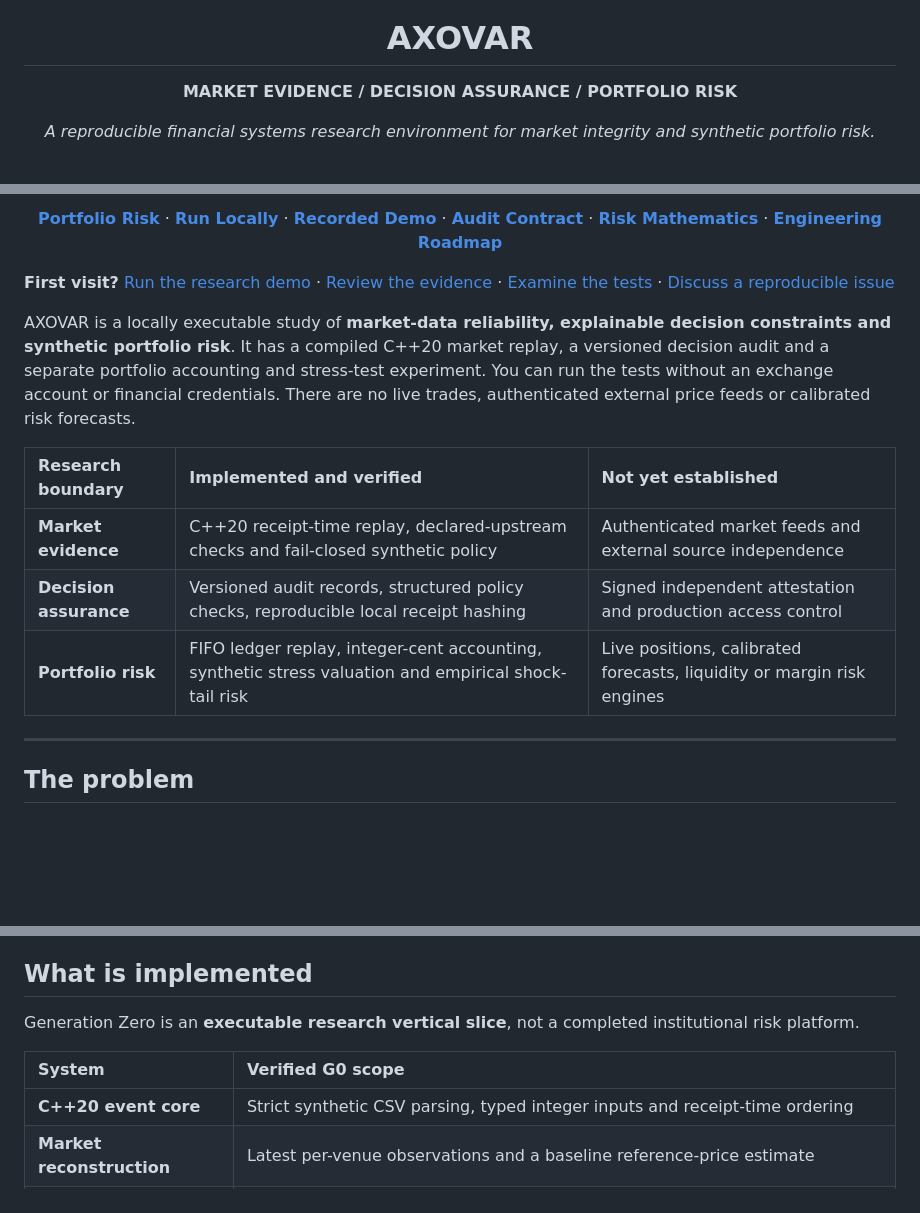
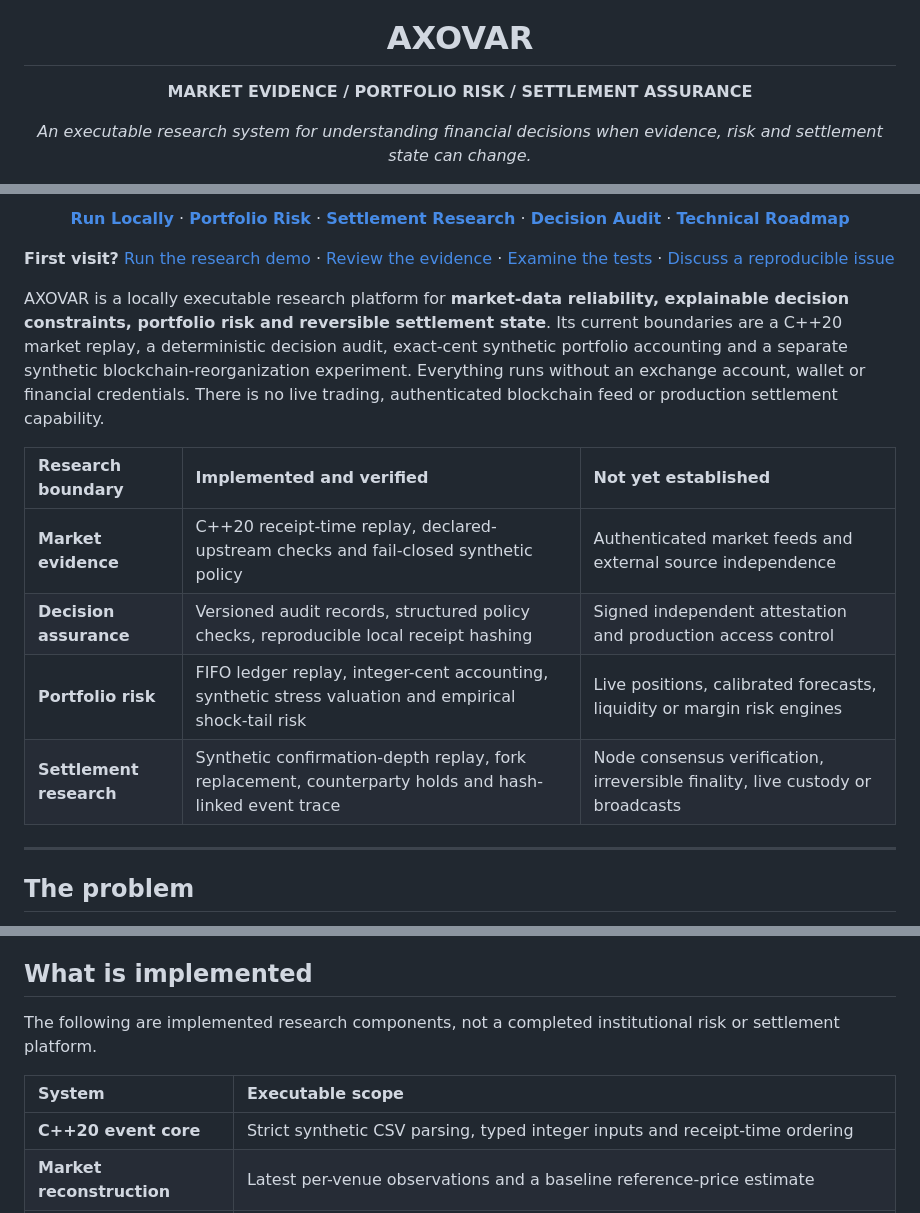
Before and after one commit to julianvanceblackwood/AXOVAR, a Markdown page: README.md, 3 parts joined by grey strips. GitHub-like rendering; blank space fills up the shorter version.

```diff
--- a/README.md
+++ b/README.md
@@ -4,9 +4,9 @@
 
 # AXOVAR
 
-**MARKET EVIDENCE / DECISION ASSURANCE / PORTFOLIO RISK**
+**MARKET EVIDENCE / PORTFOLIO RISK / SETTLEMENT ASSURANCE**
 
-*A reproducible financial systems research environment for market integrity and synthetic portfolio risk.*
+*An executable research system for understanding financial decisions when evidence, risk and settlement state can change.*
 
 [![AXOVAR verification](https://github.com/julianvanceblackwood/AXOVAR/actions/workflows/verify.yml/badge.svg)](https://github.com/julianvanceblackwood/AXOVAR/actions/workflows/verify.yml)
 ![C++20](https://img.shields.io/badge/core-C%2B%2B20-253545?style=flat-square)
@@ -14,18 +14,19 @@
 ![Simulation only](https://img.shields.io/badge/data-synthetic%20only-51412D?style=flat-square)
 
-[**Portfolio Risk**](#portfolio-risk-laboratory) · [**Run Locally**](#run-locally) · [**Recorded Demo**](#recorded-demonstration) · [**Audit Contract**](docs/DECISION_AUDIT.md) · [**Risk Mathematics**](docs/PORTFOLIO_RISK.md) · [**Engineering Roadmap**](#research-direction)
+[**Run Locally**](#run-locally) · [**Portfolio Risk**](#portfolio-risk-laboratory) · [**Settlement Research**](#settlement-and-incident-reconstruction) · [**Decision Audit**](docs/DECISION_AUDIT.md) · [**Technical Roadmap**](#research-direction)
 
 </div>
 
 **First visit?** [Run the research demo](docs/START_HERE.md) · [Review the evidence](docs/EXTERNAL_EVALUATION.md) · [Examine the tests](https://github.com/julianvanceblackwood/AXOVAR/actions/workflows/verify.yml) · [Discuss a reproducible issue](https://github.com/julianvanceblackwood/AXOVAR/issues/3)
 
-AXOVAR is a locally executable study of **market-data reliability, explainable decision constraints and synthetic portfolio risk**. It has a compiled C++20 market replay, a versioned decision audit and a separate portfolio accounting and stress-test experiment. You can run the tests without an exchange account or financial credentials. There are no live trades, authenticated external price feeds or calibrated risk forecasts.
+AXOVAR is a locally executable research platform for **market-data reliability, explainable decision constraints, portfolio risk and reversible settlement state**. Its current boundaries are a C++20 market replay, a deterministic decision audit, exact-cent synthetic portfolio accounting and a separate synthetic blockchain-reorganization experiment. Everything runs without an exchange account, wallet or financial credentials. There is no live trading, authenticated blockchain feed or production settlement capability.
 
 | Research boundary | Implemented and verified | Not yet established |
 | :--- | :--- | :--- |
 | **Market evidence** | C++20 receipt-time replay, declared-upstream checks and fail-closed synthetic policy | Authenticated market feeds and external source independence |
 | **Decision assurance** | Versioned audit records, structured policy checks, reproducible local receipt hashing | Signed independent attestation and production access control |
 | **Portfolio risk** | FIFO ledger replay, integer-cent accounting, synthetic stress valuation and empirical shock-tail risk | Live positions, calibrated forecasts, liquidity or margin risk engines |
+| **Settlement research** | Synthetic confirmation-depth replay, fork replacement, counterparty holds and hash-linked event trace | Node consensus verification, irreversible finality, live custody or broadcasts |
 
 ---
 
@@ -117,9 +137,9 @@ Three distinctions govern the architecture:
 
 ## What is implemented
 
-Generation Zero is an **executable research vertical slice**, not a completed institutional risk platform.
+The following are implemented research components, not a completed institutional risk or settlement platform.
 
-| System | Verified G0 scope |
+| System | Executable scope |
 | :--- | :--- |
 | **C++20 event core** | Strict synthetic CSV parsing, typed integer inputs and receipt-time ordering |
 | **Market reconstruction** | Latest per-venue observations and a baseline reference-price estimate |
```
Also changed, not shown: other parts of README.md (+28 -6 lines).
